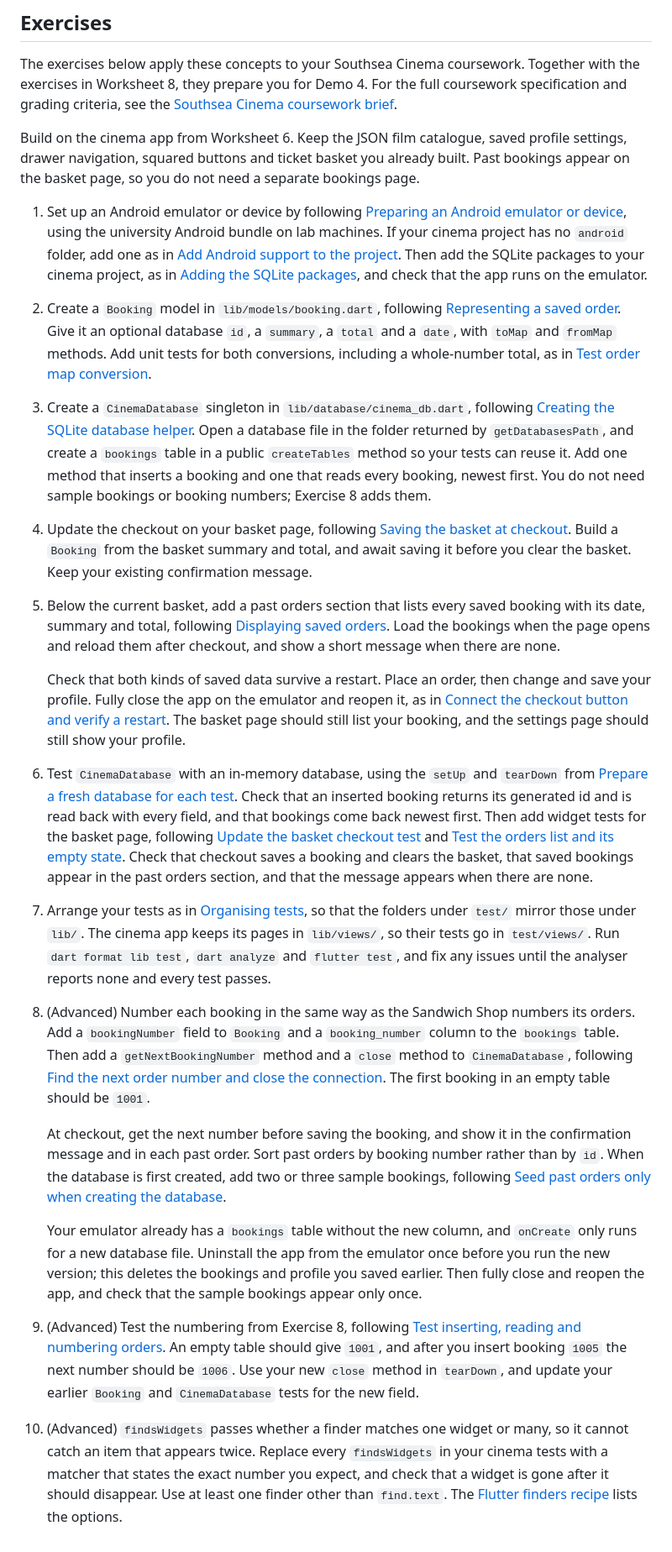
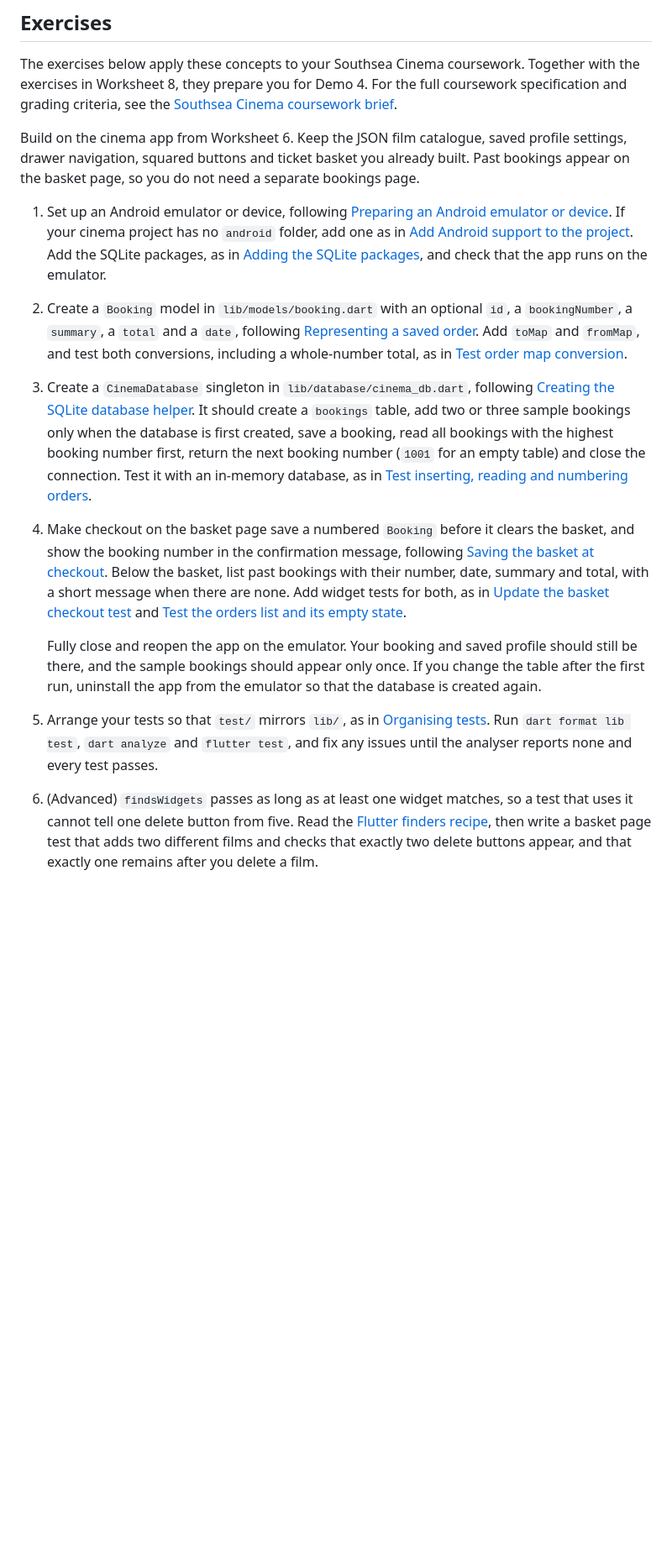
Before and after one commit to manighahrmani/sandwich_shop, a Markdown page: worksheet-7.md, the part around the change. Shown at 84% size. Drawn GitHub-style; blank space fills up the shorter version.

Commit message:
docs(worksheet-7): shorten exercises and make booking numbers core

```diff
--- a/worksheet-7.md
+++ b/worksheet-7.md
@@ -1475,28 +1475,16 @@ The exercises below apply these concepts to your Southsea Cinema coursework. Tog
 
 Build on the cinema app from Worksheet 6. Keep the JSON film catalogue, saved profile settings, drawer navigation, squared buttons and ticket basket you already built. Past bookings appear on the basket page, so you do not need a separate bookings page.
 
-1. Set up an Android emulator or device by following [Preparing an Android emulator or device](#preparing-an-android-emulator-or-device), using the university Android bundle on lab machines. If your cinema project has no `android` folder, add one as in [Add Android support to the project](#add-android-support-to-the-project). Then add the SQLite packages to your cinema project, as in [Adding the SQLite packages](#adding-the-sqlite-packages), and check that the app runs on the emulator.
+1. Set up an Android emulator or device, following [Preparing an Android emulator or device](#preparing-an-android-emulator-or-device). If your cinema project has no `android` folder, add one as in [Add Android support to the project](#add-android-support-to-the-project). Add the SQLite packages, as in [Adding the SQLite packages](#adding-the-sqlite-packages), and check that the app runs on the emulator.
 
-2. Create a `Booking` model in `lib/models/booking.dart`, following [Representing a saved order](#representing-a-saved-order). Give it an optional database `id`, a `summary`, a `total` and a `date`, with `toMap` and `fromMap` methods. Add unit tests for both conversions, including a whole-number total, as in [Test order map conversion](#test-order-map-conversion).
+2. Create a `Booking` model in `lib/models/booking.dart` with an optional `id`, a `bookingNumber`, a `summary`, a `total` and a `date`, following [Representing a saved order](#representing-a-saved-order). Add `toMap` and `fromMap`, and test both conversions, including a whole-number total, as in [Test order map conversion](#test-order-map-conversion).
 
-3. Create a `CinemaDatabase` singleton in `lib/database/cinema_db.dart`, following [Creating the SQLite database helper](#creating-the-sqlite-database-helper). Open a database file in the folder returned by `getDatabasesPath`, and create a `bookings` table in a public `createTables` method so your tests can reuse it. Add one method that inserts a booking and one that reads every booking, newest first. You do not need sample bookings or booking numbers; Exercise 8 adds them.
+3. Create a `CinemaDatabase` singleton in `lib/database/cinema_db.dart`, following [Creating the SQLite database helper](#creating-the-sqlite-database-helper). It should create a `bookings` table, add two or three sample bookings only when the database is first created, save a booking, read all bookings with the highest booking number first, return the next booking number (`1001` for an empty table) and close the connection. Test it with an in-memory database, as in [Test inserting, reading and numbering orders](#test-inserting-reading-and-numbering-orders).
 
-4. Update the checkout on your basket page, following [Saving the basket at checkout](#saving-the-basket-at-checkout). Build a `Booking` from the basket summary and total, and await saving it before you clear the basket. Keep your existing confirmation message.
+4. Make checkout on the basket page save a numbered `Booking` before it clears the basket, and show the booking number in the confirmation message, following [Saving the basket at checkout](#saving-the-basket-at-checkout). Below the basket, list past bookings with their number, date, summary and total, with a short message when there are none. Add widget tests for both, as in [Update the basket checkout test](#update-the-basket-checkout-test) and [Test the orders list and its empty state](#test-the-orders-list-and-its-empty-state).
 
-5. Below the current basket, add a past orders section that lists every saved booking with its date, summary and total, following [Displaying saved orders](#displaying-saved-orders). Load the bookings when the page opens and reload them after checkout, and show a short message when there are none.
+    Fully close and reopen the app on the emulator. Your booking and saved profile should still be there, and the sample bookings should appear only once. If you change the table after the first run, uninstall the app from the emulator so that the database is created again.
 
-    Check that both kinds of saved data survive a restart. Place an order, then change and save your profile. Fully close the app on the emulator and reopen it, as in [Connect the checkout button and verify a restart](#connect-the-checkout-button-and-verify-a-restart). The basket page should still list your booking, and the settings page should still show your profile.
+5. Arrange your tests so that `test/` mirrors `lib/`, as in [Organising tests](#organising-tests). Run `dart format lib test`, `dart analyze` and `flutter test`, and fix any issues until the analyser reports none and every test passes.
 
-6. Test `CinemaDatabase` with an in-memory database, using the `setUp` and `tearDown` from [Prepare a fresh database for each test](#prepare-a-fresh-database-for-each-test). Check that an inserted booking returns its generated id and is read back with every field, and that bookings come back newest first. Then add widget tests for the basket page, following [Update the basket checkout test](#update-the-basket-checkout-test) and [Test the orders list and its empty state](#test-the-orders-list-and-its-empty-state). Check that checkout saves a booking and clears the basket, that saved bookings appear in the past orders section, and that the message appears when there are none.
-
-7. Arrange your tests as in [Organising tests](#organising-tests), so that the folders under `test/` mirror those under `lib/`. The cinema app keeps its pages in `lib/views/`, so their tests go in `test/views/`. Run `dart format lib test`, `dart analyze` and `flutter test`, and fix any issues until the analyser reports none and every test passes.
-
-8. (Advanced) Number each booking in the same way as the Sandwich Shop numbers its orders. Add a `bookingNumber` field to `Booking` and a `booking_number` column to the `bookings` table. Then add a `getNextBookingNumber` method and a `close` method to `CinemaDatabase`, following [Find the next order number and close the connection](#find-the-next-order-number-and-close-the-connection). The first booking in an empty table should be `1001`.
-
-    At checkout, get the next number before saving the booking, and show it in the confirmation message and in each past order. Sort past orders by booking number rather than by `id`. When the database is first created, add two or three sample bookings, following [Seed past orders only when creating the database](#seed-past-orders-only-when-creating-the-database).
-
-    Your emulator already has a `bookings` table without the new column, and `onCreate` only runs for a new database file. Uninstall the app from the emulator once before you run the new version; this deletes the bookings and profile you saved earlier. Then fully close and reopen the app, and check that the sample bookings appear only once.
-
-9. (Advanced) Test the numbering from Exercise 8, following [Test inserting, reading and numbering orders](#test-inserting-reading-and-numbering-orders). An empty table should give `1001`, and after you insert booking `1005` the next number should be `1006`. Use your new `close` method in `tearDown`, and update your earlier `Booking` and `CinemaDatabase` tests for the new field.
-
-10. (Advanced) `findsWidgets` passes whether a finder matches one widget or many, so it cannot catch an item that appears twice. Replace every `findsWidgets` in your cinema tests with a matcher that states the exact number you expect, and check that a widget is gone after it should disappear. Use at least one finder other than `find.text`. The [Flutter finders recipe](https://docs.flutter.dev/cookbook/testing/widget/finders) lists the options.
+6. (Advanced) `findsWidgets` passes as long as at least one widget matches, so a test that uses it cannot tell one delete button from five. Read the [Flutter finders recipe](https://docs.flutter.dev/cookbook/testing/widget/finders), then write a basket page test that adds two different films and checks that exactly two delete buttons appear, and that exactly one remains after you delete a film.
```
